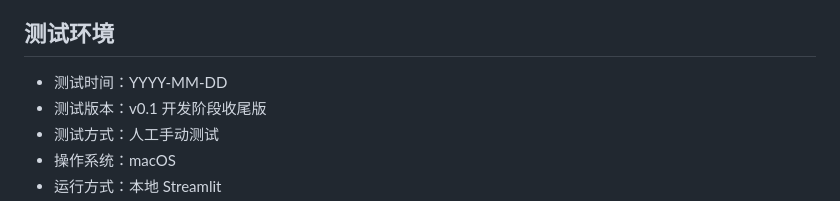
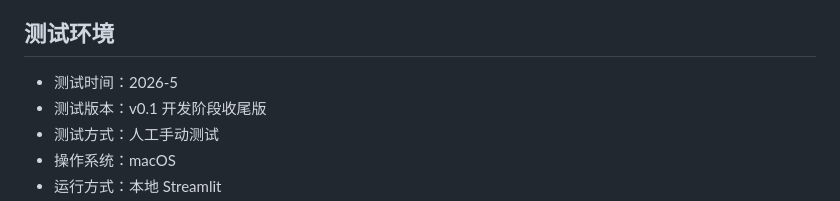
Before and after one commit to cielxx/ai-family-photo-mvp, a Markdown page: docs/TEST_REPORT.md, the part around the change. GitHub-like rendering.

```diff
--- a/docs/TEST_REPORT.md
+++ b/docs/TEST_REPORT.md
@@ -6,7 +6,7 @@
 
 ## 测试环境
 
-- 测试时间：YYYY-MM-DD
+- 测试时间：2026-5
 - 测试版本：v0.1 开发阶段收尾版
 - 测试方式：人工手动测试
 - 操作系统：macOS
```
